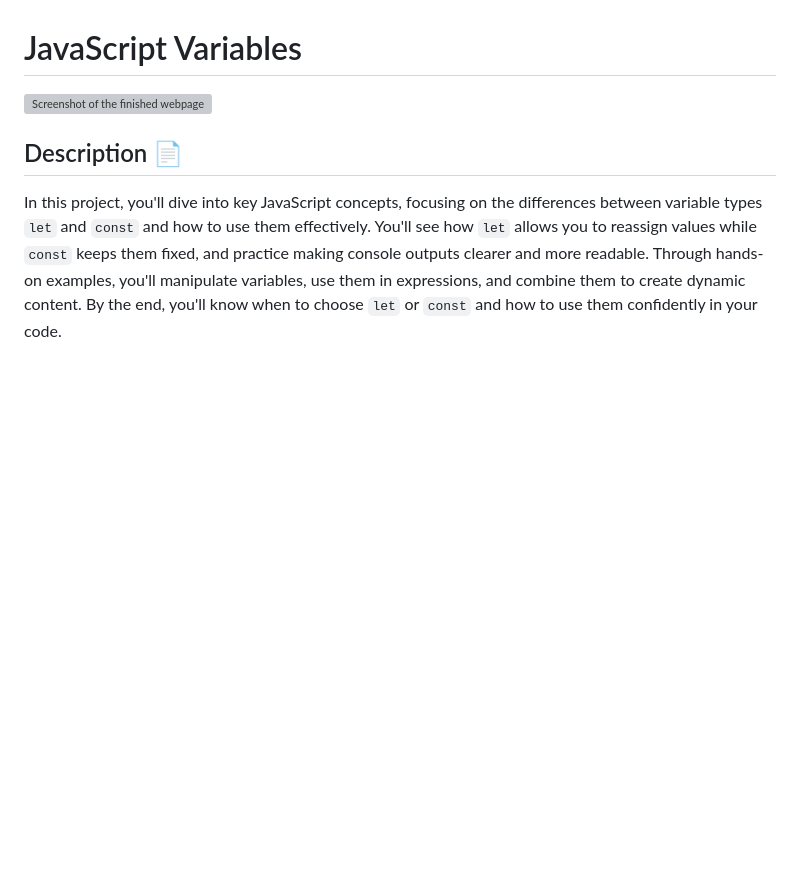
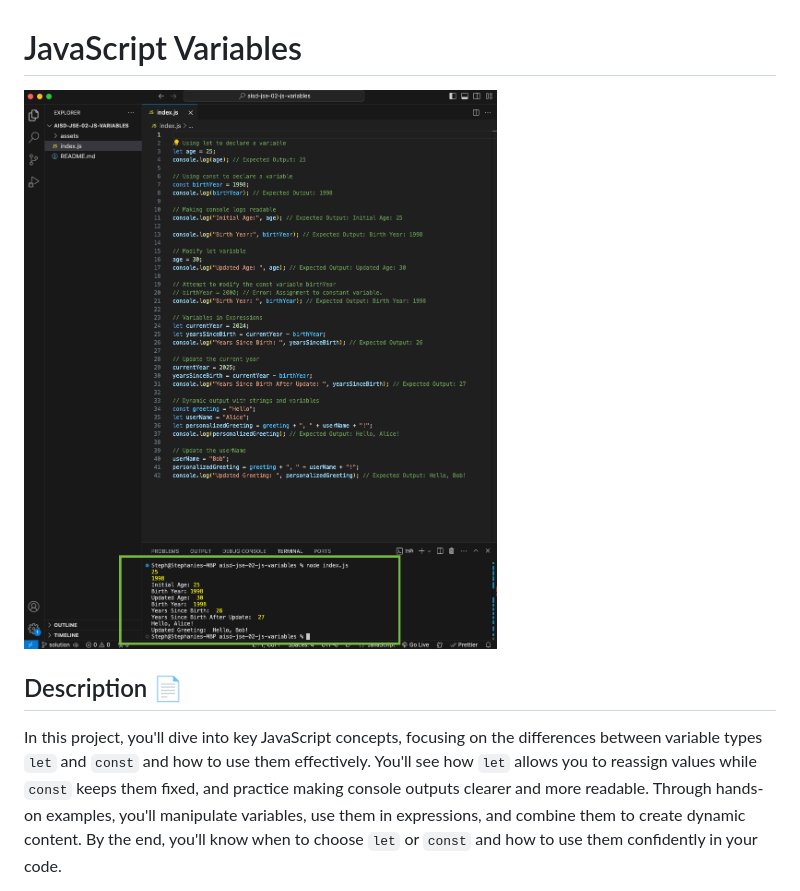
Before and after one commit to norma13115/aisd-jse-02-js-variables, a Markdown page: README.md, the part around the change. Drawn GitHub-style; pictures changed too: assets/images/complete.png (added); blank space fills up the shorter version; grey boxes are pictures that could not be loaded.

Commit message:
completed readme

```diff
--- a/README.md
+++ b/README.md
@@ -1,6 +1,6 @@
 # JavaScript Variables
 
-![Screenshot of the finished webpage](assets//complete.png)
+![Screenshot of the finished webpage](assets/images/complete.png)
 
 ## Description 📄
 
```
